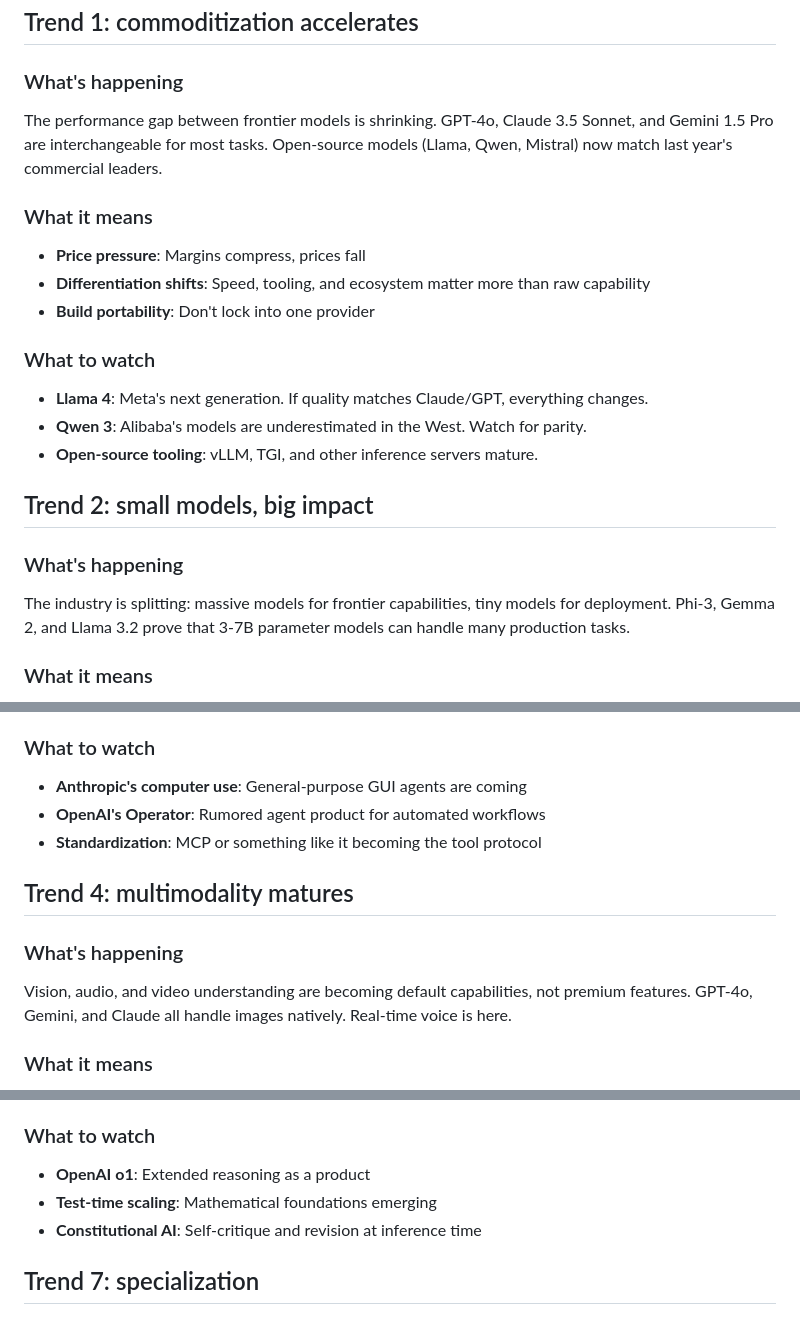
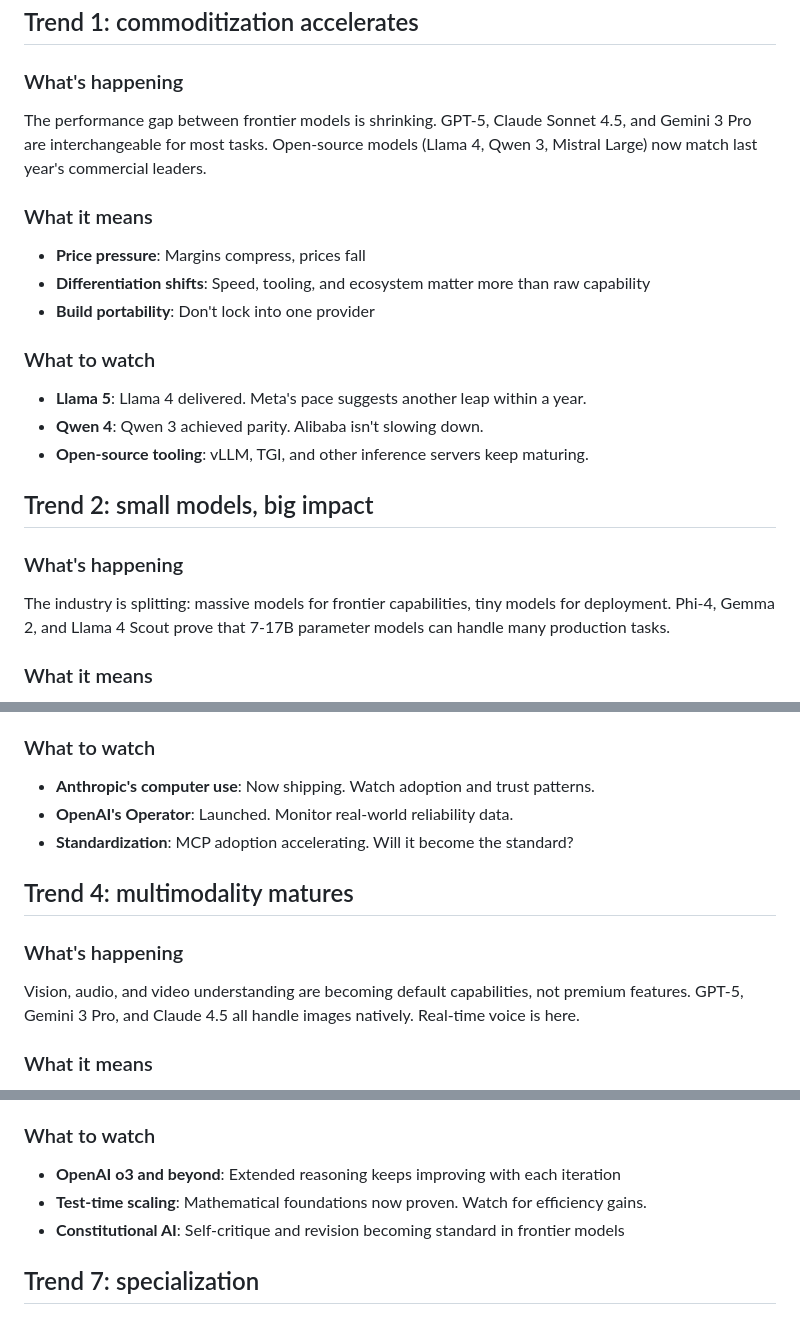
Before and after one commit to vexy-books/llm, a Markdown page: src_docs/md/ch15-whats-next.md, 3 parts joined by grey strips. Rendered like a GitHub page.

Commit message:
Update ch15 trends with Nov 2025 model names and shipped features
- Updated model references: GPT-5, Claude 4.5, Gemini 3 Pro
- Updated small models: Phi-4, Llama 4 Scout
- Marked shipped features: Operator, computer use, o3
- Updated "What to watch" sections with current status

```diff
--- a/src_docs/md/ch15-whats-next.md
+++ b/src_docs/md/ch15-whats-next.md
@@ -29,7 +29,7 @@ The wisest stance: stay curious, stay portable, and build on solid foundations.
 
 ### What's happening
 
-The performance gap between frontier models is shrinking. GPT-4o, Claude 3.5 Sonnet, and Gemini 1.5 Pro are interchangeable for most tasks. Open-source models (Llama, Qwen, Mistral) now match last year's commercial leaders.
+The performance gap between frontier models is shrinking. GPT-5, Claude Sonnet 4.5, and Gemini 3 Pro are interchangeable for most tasks. Open-source models (Llama 4, Qwen 3, Mistral Large) now match last year's commercial leaders.
 
 ### What it means
 
@@ -39,15 +39,15 @@ The performance gap between frontier models is shrinking. GPT-4o, Claude 3.5 Son
 
 ### What to watch
 
-- **Llama 4**: Meta's next generation. If quality matches Claude/GPT, everything changes.
-- **Qwen 3**: Alibaba's models are underestimated in the West. Watch for parity.
-- **Open-source tooling**: vLLM, TGI, and other inference servers mature.
+- **Llama 5**: Llama 4 delivered. Meta's pace suggests another leap within a year.
+- **Qwen 4**: Qwen 3 achieved parity. Alibaba isn't slowing down.
+- **Open-source tooling**: vLLM, TGI, and other inference servers keep maturing.
 
 ## Trend 2: small models, big impact
 
 ### What's happening
 
-The industry is splitting: massive models for frontier capabilities, tiny models for deployment. Phi-3, Gemma 2, and Llama 3.2 prove that 3-7B parameter models can handle many production tasks.
+The industry is splitting: massive models for frontier capabilities, tiny models for deployment. Phi-4, Gemma 2, and Llama 4 Scout prove that 7-17B parameter models can handle many production tasks.
 
 ### What it means
 
@@ -75,15 +75,15 @@ The industry is splitting: massive models for frontier capabilities, tiny models
 
 ### What to watch
 
-- **Anthropic's computer use**: General-purpose GUI agents are coming
-- **OpenAI's Operator**: Rumored agent product for automated workflows
-- **Standardization**: MCP or something like it becoming the tool protocol
+- **Anthropic's computer use**: Now shipping. Watch adoption and trust patterns.
+- **OpenAI's Operator**: Launched. Monitor real-world reliability data.
+- **Standardization**: MCP adoption accelerating. Will it become the standard?
 
 ## Trend 4: multimodality matures
 
 ### What's happening
 
-Vision, audio, and video understanding are becoming default capabilities, not premium features. GPT-4o, Gemini, and Claude all handle images natively. Real-time voice is here.
+Vision, audio, and video understanding are becoming default capabilities, not premium features. GPT-5, Gemini 3 Pro, and Claude 4.5 all handle images natively. Real-time voice is here.
 
 ### What it means
 
@@ -129,9 +129,9 @@ Chain-of-thought, tree-of-thought, and extended thinking (like Claude's) show th
 
 ### What to watch
 
-- **OpenAI o1**: Extended reasoning as a product
-- **Test-time scaling**: Mathematical foundations emerging
-- **Constitutional AI**: Self-critique and revision at inference time
+- **OpenAI o3 and beyond**: Extended reasoning keeps improving with each iteration
+- **Test-time scaling**: Mathematical foundations now proven. Watch for efficiency gains.
+- **Constitutional AI**: Self-critique and revision becoming standard in frontier models
 
 ## Trend 7: specialization
 
```
Also changed, not shown: other parts of src_docs/md/ch15-whats-next.md (+3 -3 lines).
